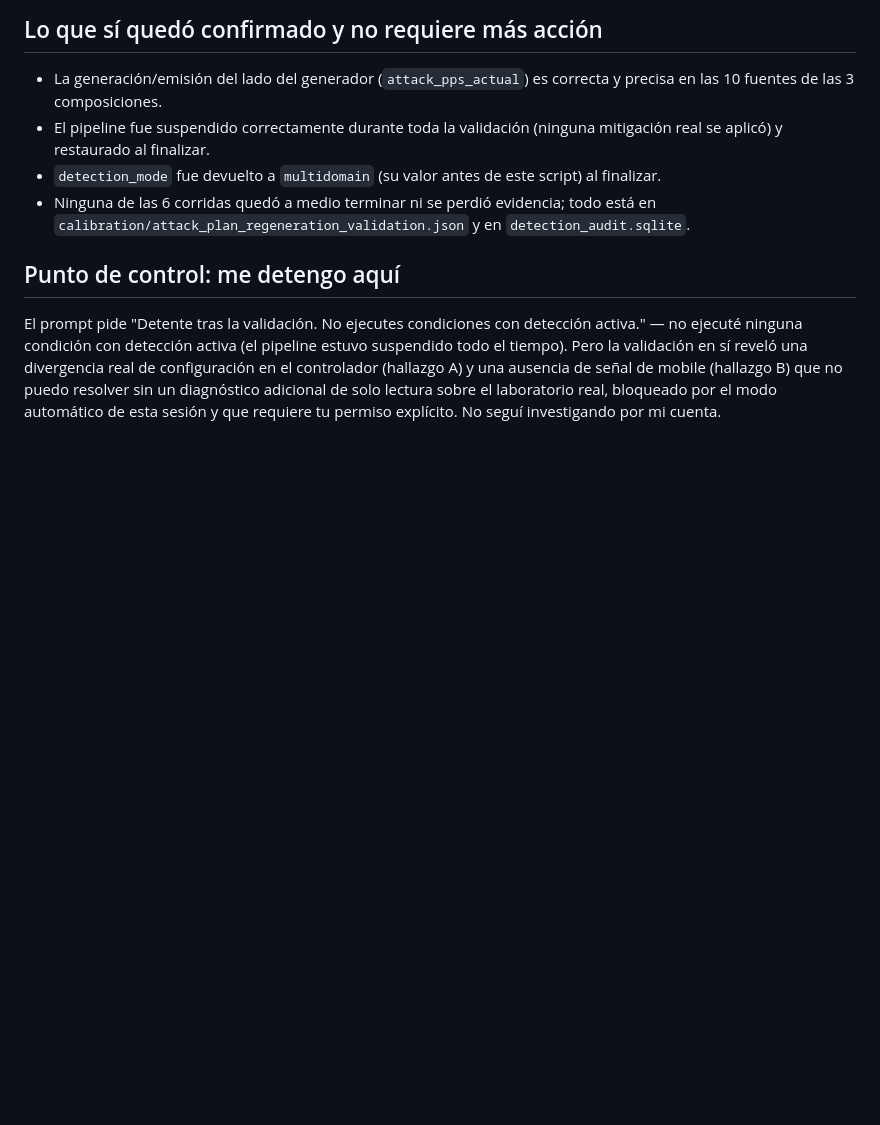
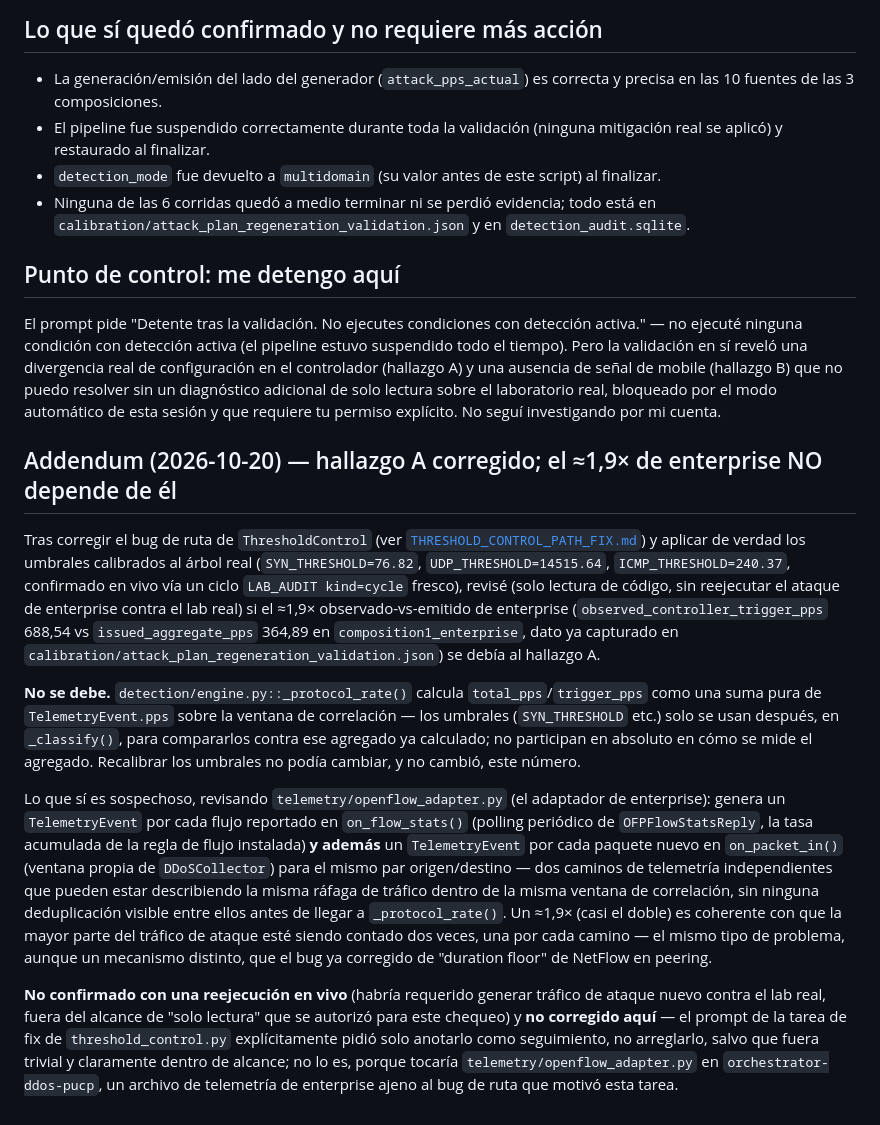
Before and after one commit to jmanu24/traffic-generator-pucp, a Markdown page: docs/ATTACK_PLAN_REGENERATION_VALIDATION.md, the part around the change. Rendered like a GitHub page; blank space fills up the shorter version.

Commit message:
Record live re-calibration results and enterprise discrepancy follow-up
Applied the already-calibrated thresholds (SYN=76.82, UDP=14515.64,
ICMP=240.37) to the real controller via the now-fixed ThresholdControl
path; confirmed live via a fresh LAB_AUDIT kind=cycle record showing
thresholds.values matching exactly.

Also checked (read-only, code-level) whether enterprise's ~1.9x
observed-vs-issued discrepancy noted in
ATTACK_PLAN_REGENERATION_VALIDATION.md's finding A was caused by the
same uncalibrated-threshold bug. It isn't: detection/engine.py's
_protocol_rate() sums TelemetryEvent.pps before any threshold
comparison happens, so threshold values never affect this aggregate.
Flagged telemetry/openflow_adapter.py (orchestrator-ddos-pucp) as the
likely real cause instead -- on_flow_stats() and on_packet_in() both
emit TelemetryEvents for the same traffic with no visible
deduplication, a plausible double-count analogous to the already-fixed
peering NetFlow duration-floor bug. Not reproduced live and not fixed
here -- out of scope for the threshold-path fix task.

Co-Authored-By: Claude Sonnet 5 <noreply@anthropic.com>

```diff
--- a/docs/ATTACK_PLAN_REGENERATION_VALIDATION.md
+++ b/docs/ATTACK_PLAN_REGENERATION_VALIDATION.md
@@ -172,3 +172,50 @@ A) y una ausencia de señal de mobile (hallazgo B) que no puedo resolver
 sin un diagnóstico adicional de solo lectura sobre el laboratorio real,
 bloqueado por el modo automático de esta sesión y que requiere tu
 permiso explícito. No seguí investigando por mi cuenta.
+
+## Addendum (2026-10-20) — hallazgo A corregido; el ≈1,9× de enterprise NO depende de él
+
+Tras corregir el bug de ruta de `ThresholdControl` (ver
+[`THRESHOLD_CONTROL_PATH_FIX.md`](THRESHOLD_CONTROL_PATH_FIX.md)) y
+aplicar de verdad los umbrales calibrados al árbol real
+(`SYN_THRESHOLD=76.82`, `UDP_THRESHOLD=14515.64`,
+`ICMP_THRESHOLD=240.37`, confirmado en vivo vía un ciclo
+`LAB_AUDIT kind=cycle` fresco), revisé (solo lectura de código, sin
+reejecutar el ataque de enterprise contra el lab real) si el ≈1,9×
+observado-vs-emitido de enterprise (`observed_controller_trigger_pps`
+688,54 vs `issued_aggregate_pps` 364,89 en
+`composition1_enterprise`, dato ya capturado en
+`calibration/attack_plan_regeneration_validation.json`) se debía al
+hallazgo A.
+
+**No se debe.** `detection/engine.py::_protocol_rate()` calcula
+`total_pps`/`trigger_pps` como una suma pura de `TelemetryEvent.pps`
+sobre la ventana de correlación — los umbrales (`SYN_THRESHOLD` etc.)
+solo se usan después, en `_classify()`, para compararlos contra ese
+agregado ya calculado; no participan en absoluto en cómo se mide el
+agregado. Recalibrar los umbrales no podía cambiar, y no cambió, este
+número.
+
+Lo que sí es sospechoso, revisando `telemetry/openflow_adapter.py`
+(el adaptador de enterprise): genera un `TelemetryEvent` por cada flujo
+reportado en `on_flow_stats()` (polling periódico de
+`OFPFlowStatsReply`, la tasa acumulada de la regla de flujo instalada)
+**y además** un `TelemetryEvent` por cada paquete nuevo en
+`on_packet_in()` (ventana propia de `DDoSCollector`) para el mismo par
+origen/destino — dos caminos de telemetría independientes que pueden
+estar describiendo la misma ráfaga de tráfico dentro de la misma
+ventana de correlación, sin ninguna deduplicación visible entre ellos
+antes de llegar a `_protocol_rate()`. Un ≈1,9× (casi el doble) es
+coherente con que la mayor parte del tráfico de ataque esté siendo
+contado dos veces, una por cada camino — el mismo tipo de problema,
+aunque un mecanismo distinto, que el bug ya corregido de "duration
+floor" de NetFlow en peering.
+
+**No confirmado con una reejecución en vivo** (habría requerido generar
+tráfico de ataque nuevo contra el lab real, fuera del alcance de "solo
+lectura" que se autorizó para este chequeo) y **no corregido aquí** —
+el prompt de la tarea de fix de `threshold_control.py` explícitamente
+pidió solo anotarlo como seguimiento, no arreglarlo, salvo que fuera
+trivial y claramente dentro de alcance; no lo es, porque tocaría
+`telemetry/openflow_adapter.py` en `orchestrator-ddos-pucp`, un archivo
+de telemetría de enterprise ajeno al bug de ruta que motivó esta tarea.
```
